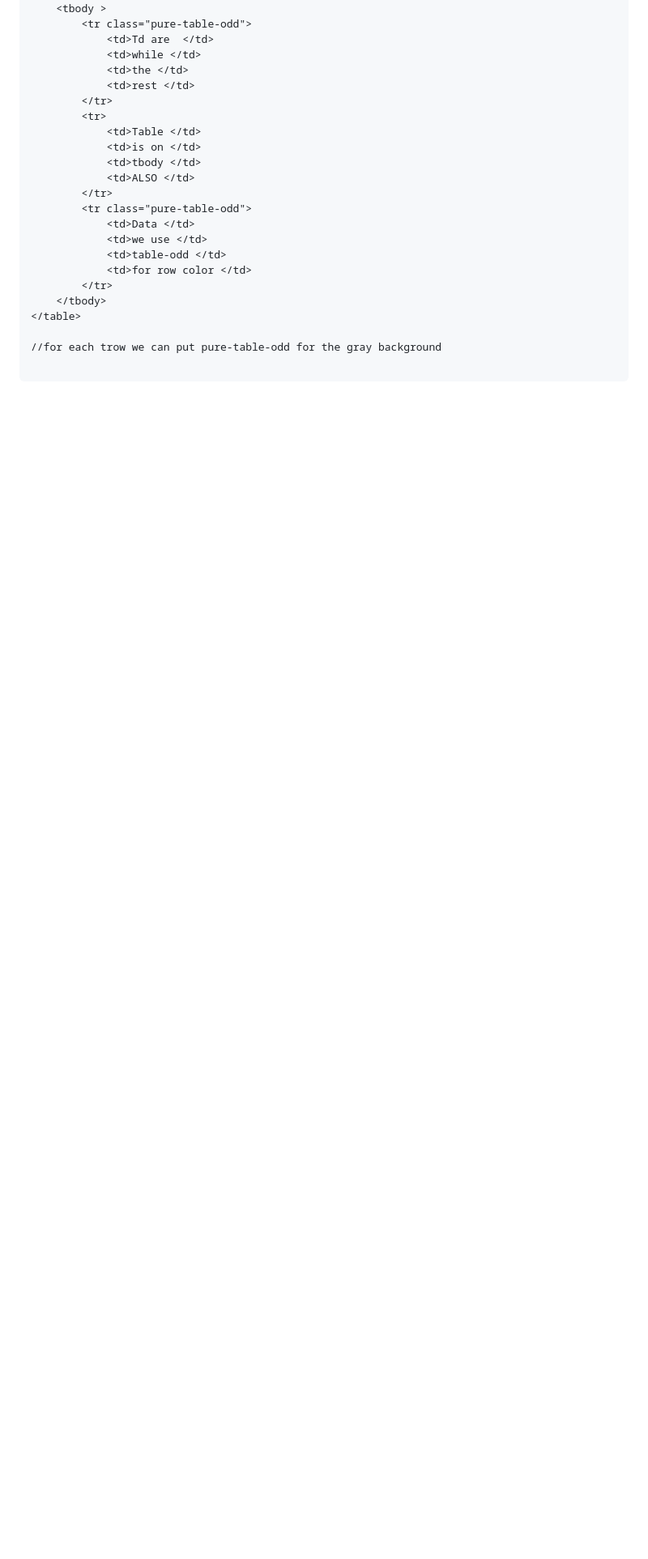
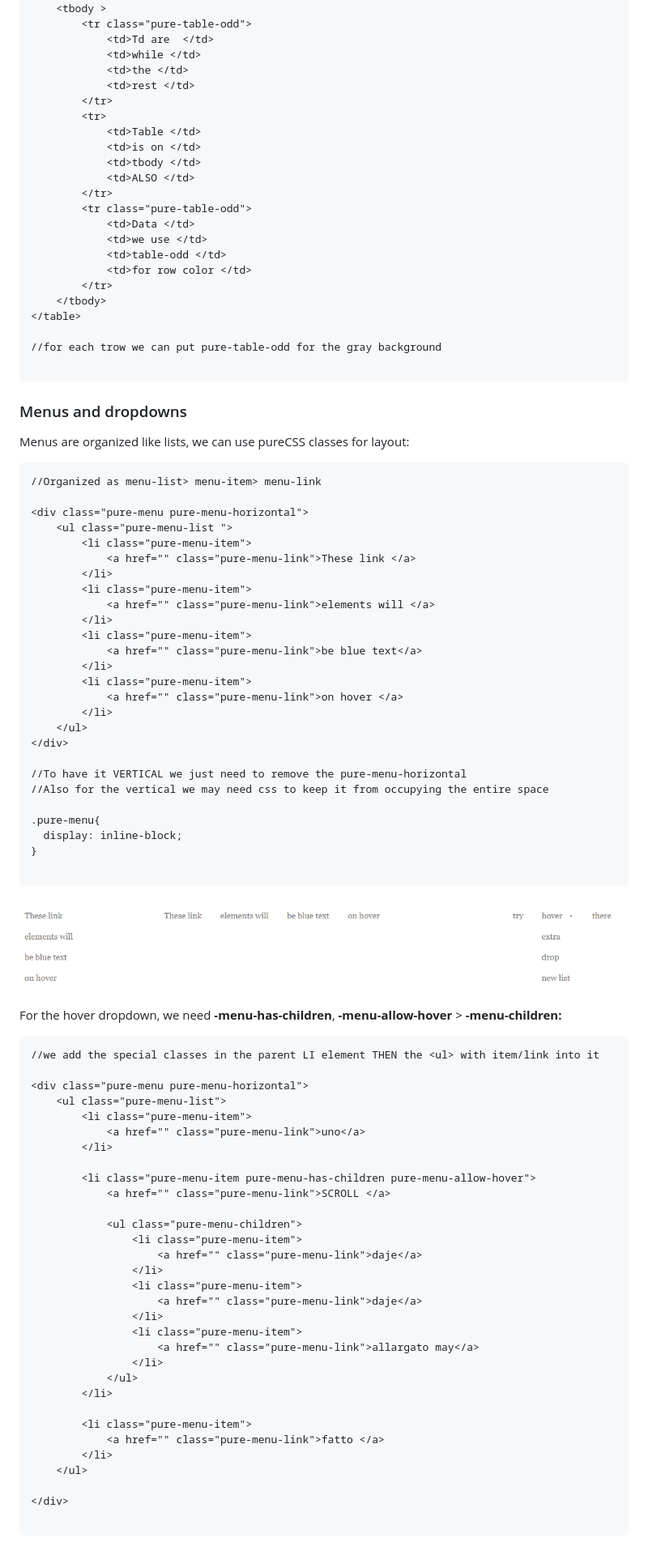
Before and after one commit to Misterlinux/GitBook-experience, a Markdown page: css/purecss.md, the part around the change printed below. Shown: that part at 81% size. Rendered like a GitHub page; pictures changed too: .gitbook/assets/menusthin.PNG (added); blank space fills up the shorter version.

Commit message:
GitBook: [#121] No subject

````diff
--- a/css/purecss.md
+++ b/css/purecss.md
@@ -277,3 +287,74 @@ We can style HTML **tables:**
 //for each trow we can put pure-table-odd for the gray background
 
 ```
+
+### Menus and dropdowns
+
+Menus are organized like lists, we can use pureCSS classes for layout:
+
+```
+//Organized as menu-list> menu-item> menu-link
+
+<div class="pure-menu pure-menu-horizontal">
+    <ul class="pure-menu-list ">
+        <li class="pure-menu-item">
+            <a href="" class="pure-menu-link">These link </a>
+        </li>
+        <li class="pure-menu-item">
+            <a href="" class="pure-menu-link">elements will </a>
+        </li>
+        <li class="pure-menu-item">
+            <a href="" class="pure-menu-link">be blue text</a>
+        </li>
+        <li class="pure-menu-item">
+            <a href="" class="pure-menu-link">on hover </a>
+        </li>
+    </ul>
+</div>
+
+//To have it VERTICAL we just need to remove the pure-menu-horizontal
+//Also for the vertical we may need css to keep it from occupying the entire space
+
+.pure-menu{
+  display: inline-block;
+}
+
+```
+
+![menu-horizontal NOT and the hover dropdown](../.gitbook/assets/menusthin.PNG)
+
+For the hover dropdown, we need **-menu-has-children**, **-menu-allow-hover** > **-menu-children:**
+
+```
+//we add the special classes in the parent LI element THEN the <ul> with item/link into it
+
+<div class="pure-menu pure-menu-horizontal">
+    <ul class="pure-menu-list">
+        <li class="pure-menu-item">
+            <a href="" class="pure-menu-link">uno</a>
+        </li>
+
+        <li class="pure-menu-item pure-menu-has-children pure-menu-allow-hover">
+            <a href="" class="pure-menu-link">SCROLL </a>
+
+            <ul class="pure-menu-children">
+                <li class="pure-menu-item">
+                    <a href="" class="pure-menu-link">daje</a>
+                </li>
+                <li class="pure-menu-item">
+                    <a href="" class="pure-menu-link">daje</a>
+                </li>
+                <li class="pure-menu-item">
+                    <a href="" class="pure-menu-link">allargato may</a>
+                </li>
+            </ul>
+        </li>
+
+        <li class="pure-menu-item">
+            <a href="" class="pure-menu-link">fatto </a>
+        </li>
+    </ul>
+
+</div>
+
+```
````
Also changed, not shown: other parts of css/purecss.md (+10 -0 lines).
